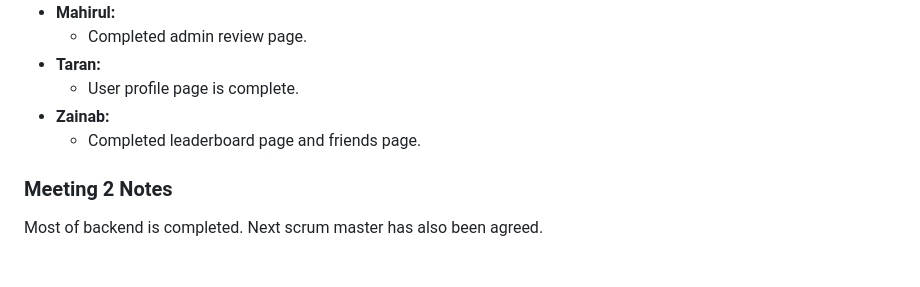
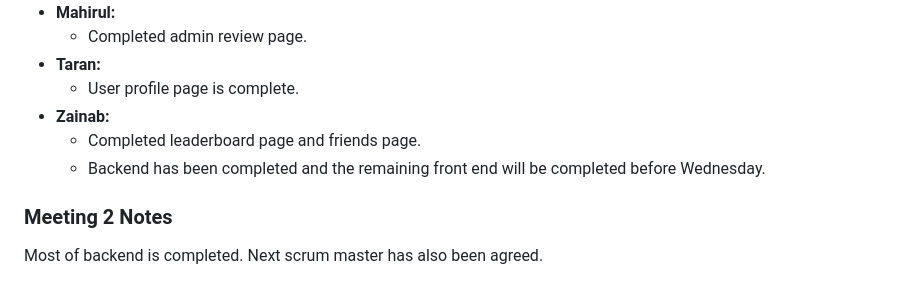
Before and after one commit to KhurrumA/Group-Project, a Markdown page: ScrumLogSprint2.md, the part around the change. Drawn GitHub-style.

```diff
--- a/ScrumLogSprint2.md
+++ b/ScrumLogSprint2.md
@@ -78,6 +78,7 @@ Main objective is to complete the frontend and backend for user stories.
   - User profile page is complete.
 - **Zainab:**
   - Completed leaderboard page and friends page.
+  - Backend has been completed and the remaining front end will be completed before Wednesday.
 
 ### Meeting 2 Notes
 
```
